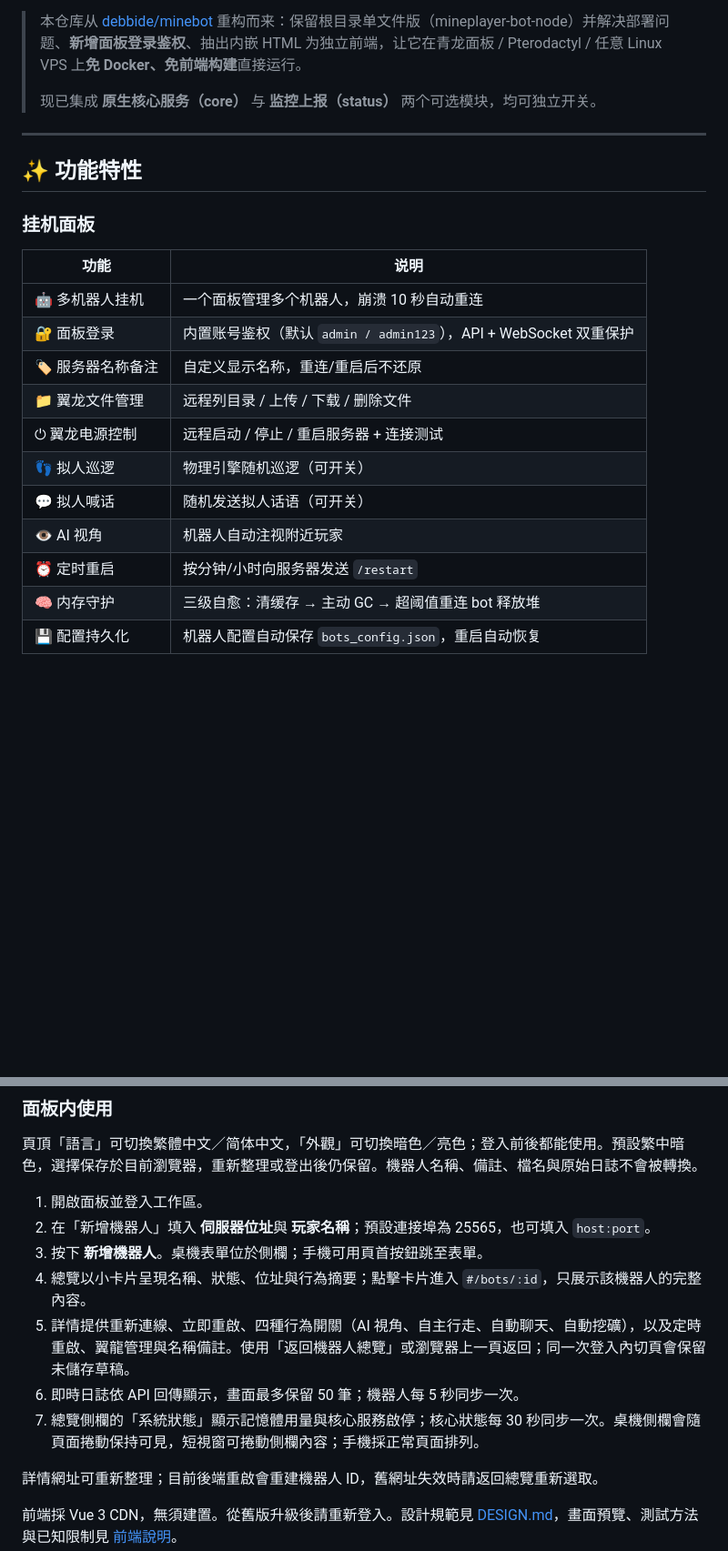
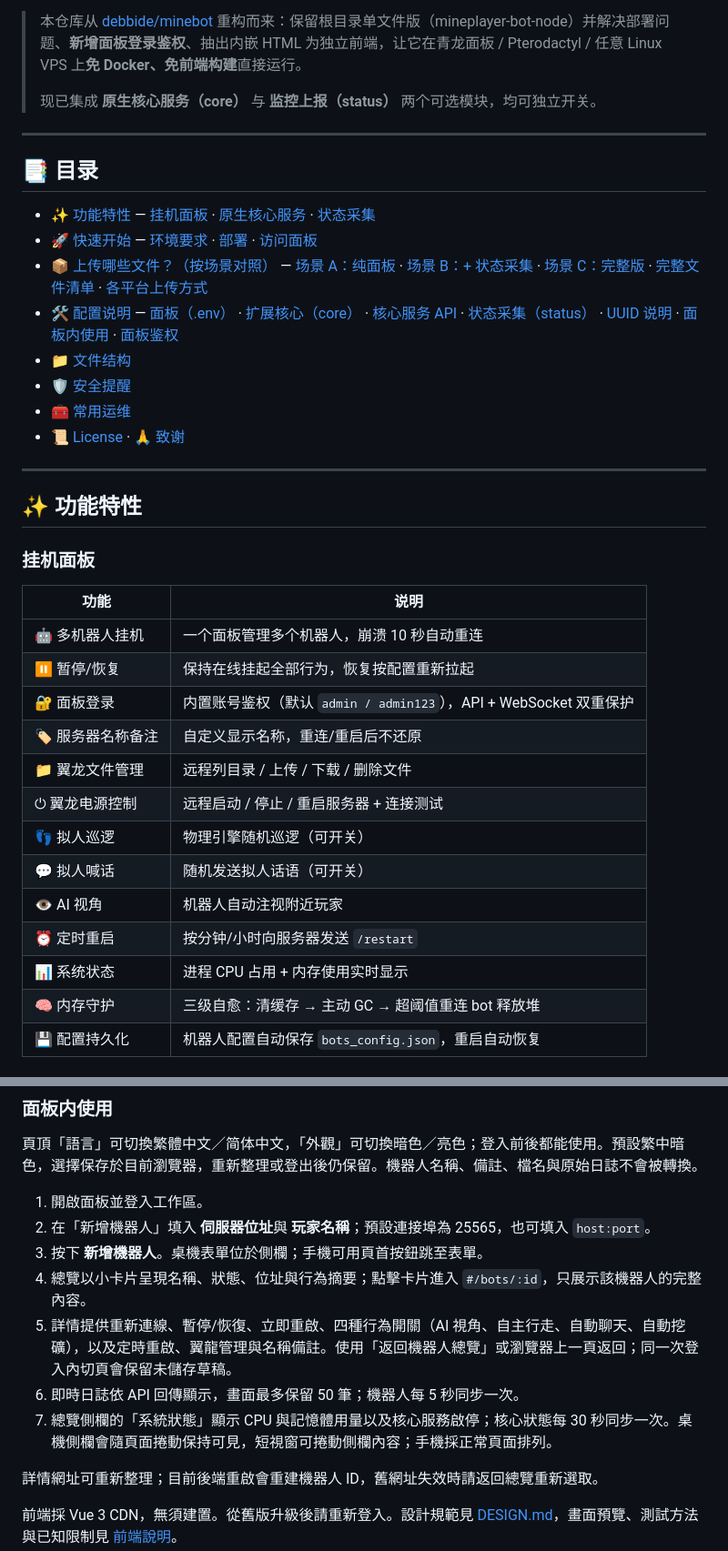
Before and after one commit to guanxi660-crypto/minebot-standalone, a Markdown page: README.md, 2 parts joined by grey strips. Shown at 91% size. GitHub-like rendering; blank space fills up the shorter version.

Commit message:
docs: README 加分类目录 + 补充暂停/恢复与 CPU 状态特性

```diff
--- a/README.md
+++ b/README.md
@@ -14,6 +14,19 @@
 
 ---
 
+## 📑 目录
+
+- [✨ 功能特性](#-功能特性) — [挂机面板](#挂机面板) · [原生核心服务](#原生核心服务core开关-core_enabled) · [状态采集](#状态采集status开关-status_enabled)
+- [🚀 快速开始](#-快速开始) — [环境要求](#环境要求) · [部署](#部署) · [访问面板](#访问面板)
+- [📦 上传哪些文件？（按场景对照）](#-上传哪些文件按场景对照) — [场景 A：纯面板](#场景-a只用挂机面板最简推荐新手) · [场景 B：+ 状态采集](#场景-b挂机面板--状态采集上报) · [场景 C：完整版](#场景-c挂机面板--扩展核心--状态采集完整) · [完整文件清单](#完整文件清单) · [各平台上传方式](#各平台上传方式)
+- [🛠️ 配置说明](#️-配置说明) — [面板（.env）](#面板env) · [扩展核心（core）](#扩展核心core-文件) · [核心服务 API](#核心服务-api-控制) · [状态采集（status）](#状态采集status-文件) · [UUID 说明](#关于-uuid两个模块各有一个含义不同) · [面板内使用](#面板内使用) · [面板鉴权](#面板鉴权说明)
+- [📁 文件结构](#-文件结构)
+- [🛡️ 安全提醒](#️-安全提醒)
+- [🧰 常用运维](#-常用运维)
+- [📜 License](#-license) · [🙏 致谢](#-致谢)
+
+---
+
 ## ✨ 功能特性
 
 ### 挂机面板
@@ -21,6 +34,7 @@
 | 功能 | 说明 |
 |---|---|
 | 🤖 多机器人挂机 | 一个面板管理多个机器人，崩溃 10 秒自动重连 |
+| ⏸️ 暂停/恢复 | 保持在线挂起全部行为，恢复按配置重新拉起 |
 | 🔐 面板登录 | 内置账号鉴权（默认 `admin / admin123`），API + WebSocket 双重保护 |
 | 🏷️ 服务器名称备注 | 自定义显示名称，重连/重启后不还原 |
 | 📁 翼龙文件管理 | 远程列目录 / 上传 / 下载 / 删除文件 |
@@ -29,6 +43,7 @@
 | 💬 拟人喊话 | 随机发送拟人话语（可开关） |
 | 👁️ AI 视角 | 机器人自动注视附近玩家 |
 | ⏰ 定时重启 | 按分钟/小时向服务器发送 `/restart` |
+| 📊 系统状态 | 进程 CPU 占用 + 内存使用实时显示 |
 | 🧠 内存守护 | 三级自愈：清缓存 → 主动 GC → 超阈值重连 bot 释放堆 |
 | 💾 配置持久化 | 机器人配置自动保存 `bots_config.json`，重启自动恢复 |
 
@@ -405,9 +420,9 @@ const REPORT_TOKEN = process.env.REPORT_TOKEN || '';      // ← 填客户端凭
 2. 在「新增機器人」填入 **伺服器位址**與 **玩家名稱**；預設連接埠為 25565，也可填入 `host:port`。
 3. 按下 **新增機器人**。桌機表單位於側欄；手機可用頁首按鈕跳至表單。
 4. 總覽以小卡片呈現名稱、狀態、位址與行為摘要；點擊卡片進入 `#/bots/:id`，只展示該機器人的完整內容。
-5. 詳情提供重新連線、立即重啟、四種行為開關（AI 視角、自主行走、自動聊天、自動挖礦），以及定時重啟、翼龍管理與名稱備註。使用「返回機器人總覽」或瀏覽器上一頁返回；同一次登入內切頁會保留未儲存草稿。
+5. 詳情提供重新連線、暫停/恢復、立即重啟、四種行為開關（AI 視角、自主行走、自動聊天、自動挖礦），以及定時重啟、翼龍管理與名稱備註。使用「返回機器人總覽」或瀏覽器上一頁返回；同一次登入內切頁會保留未儲存草稿。
 6. 即時日誌依 API 回傳顯示，畫面最多保留 50 筆；機器人每 5 秒同步一次。
-7. 總覽側欄的「系統狀態」顯示記憶體用量與核心服務啟停；核心狀態每 30 秒同步一次。桌機側欄會隨頁面捲動保持可見，短視窗可捲動側欄內容；手機採正常頁面排列。
+7. 總覽側欄的「系統狀態」顯示 CPU 與記憶體用量以及核心服務啟停；核心狀態每 30 秒同步一次。桌機側欄會隨頁面捲動保持可見，短視窗可捲動側欄內容；手機採正常頁面排列。
 
 詳情網址可重新整理；目前後端重啟會重建機器人 ID，舊網址失效時請返回總覽重新選取。
 
```
